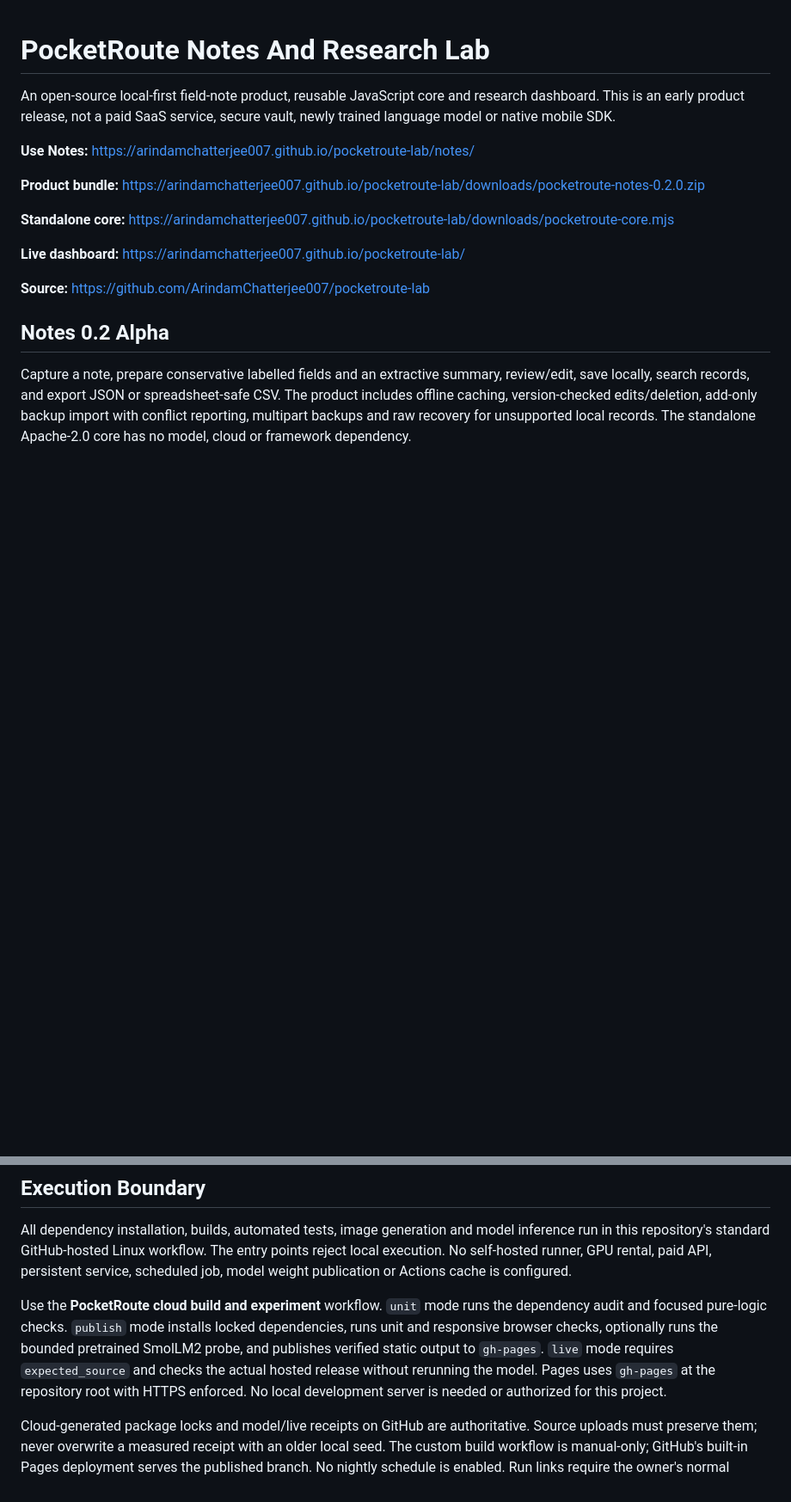
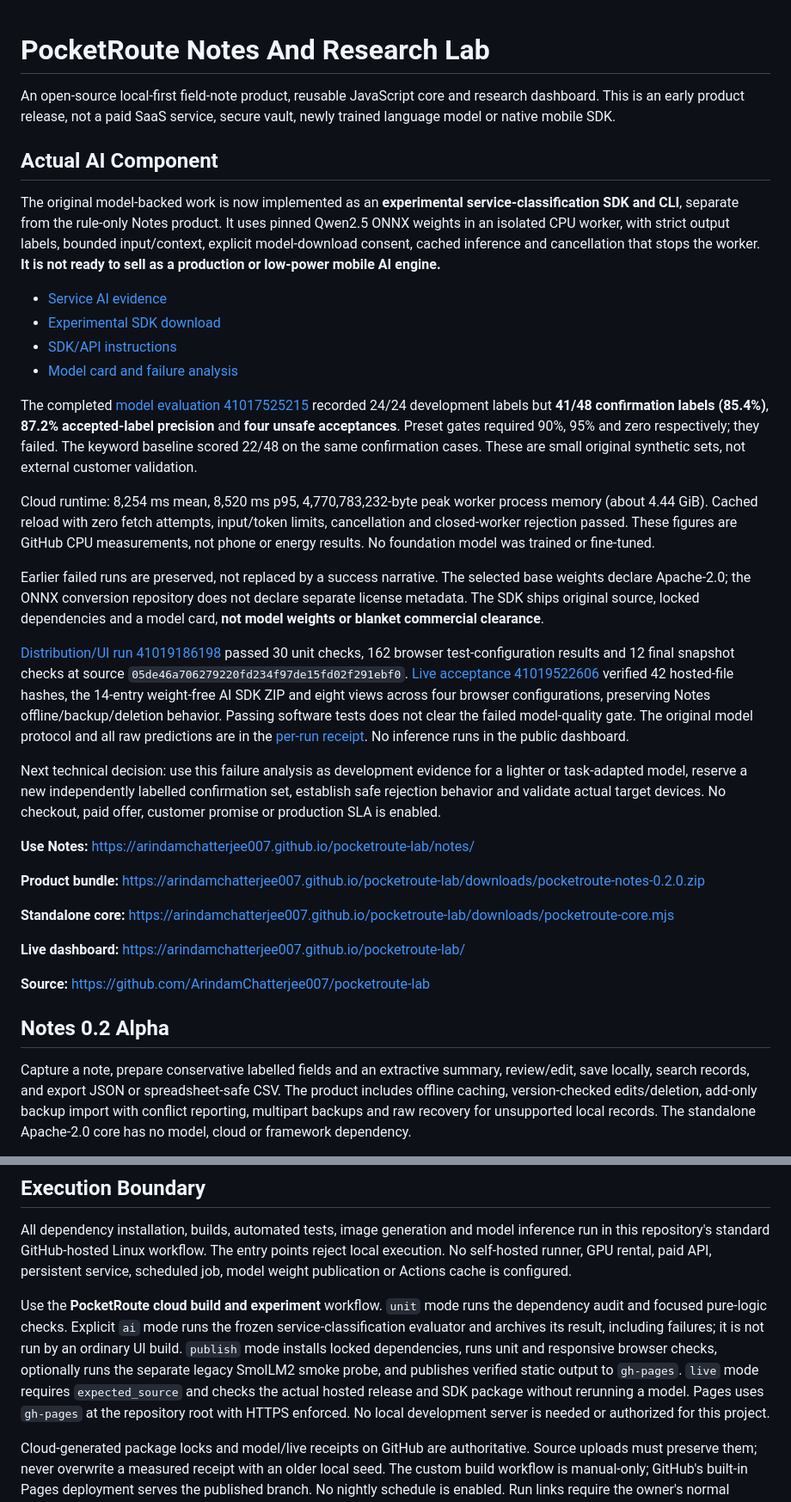
Before and after one commit to ArindamChatterjee0007/pocketroute-lab, a Markdown page: README.md, 2 parts joined by grey strips. Shown at 86% size. GitHub-like rendering; blank space fills up the shorter version.

Commit message:
Document actual AI implementation, failed pilot gate and verified experimental distribution [skip ci]

```diff
--- a/README.md
+++ b/README.md
@@ -1,6 +1,25 @@
 # PocketRoute Notes And Research Lab
 
 An open-source local-first field-note product, reusable JavaScript core and research dashboard. This is an early product release, not a paid SaaS service, secure vault, newly trained language model or native mobile SDK.
+
+## Actual AI Component
+
+The original model-backed work is now implemented as an **experimental service-classification SDK and CLI**, separate from the rule-only Notes product. It uses pinned Qwen2.5 ONNX weights in an isolated CPU worker, with strict output labels, bounded input/context, explicit model-download consent, cached inference and cancellation that stops the worker. **It is not ready to sell as a production or low-power mobile AI engine.**
+
+- [Service AI evidence](https://arindamchatterjee007.github.io/pocketroute-lab/#service)
+- [Experimental SDK download](https://arindamchatterjee007.github.io/pocketroute-lab/downloads/pocketroute-service-ai-0.1.0-experimental.zip)
+- [SDK/API instructions](ai/README.md)
+- [Model card and failure analysis](ai/MODEL_CARD.md)
+
+The completed [model evaluation 41017525215](https://github.com/ArindamChatterjee007/pocketroute-lab/actions/runs/41017525215) recorded 24/24 development labels but **41/48 confirmation labels (85.4%)**, **87.2% accepted-label precision** and **four unsafe acceptances**. Preset gates required 90%, 95% and zero respectively; they failed. The keyword baseline scored 22/48 on the same confirmation cases. These are small original synthetic sets, not external customer validation.
+
+Cloud runtime: 8,254 ms mean, 8,520 ms p95, 4,770,783,232-byte peak worker process memory (about 4.44 GiB). Cached reload with zero fetch attempts, input/token limits, cancellation and closed-worker rejection passed. These figures are GitHub CPU measurements, not phone or energy results. No foundation model was trained or fine-tuned.
+
+Earlier failed runs are preserved, not replaced by a success narrative. The selected base weights declare Apache-2.0; the ONNX conversion repository does not declare separate license metadata. The SDK ships original source, locked dependencies and a model card, **not model weights or blanket commercial clearance**.
+
+[Distribution/UI run 41019186198](https://github.com/ArindamChatterjee007/pocketroute-lab/actions/runs/41019186198) passed 30 unit checks, 162 browser test-configuration results and 12 final snapshot checks at source `05de46a706279220fd234f97de15fd02f291ebf0`. [Live acceptance 41019522606](https://github.com/ArindamChatterjee007/pocketroute-lab/actions/runs/41019522606) verified 42 hosted-file hashes, the 14-entry weight-free AI SDK ZIP and eight views across four browser configurations, preserving Notes offline/backup/deletion behavior. Passing software tests does not clear the failed model-quality gate. The original model protocol and all raw predictions are in the [per-run receipt](https://github.com/ArindamChatterjee007/pocketroute-lab/blob/main/data/ai-runs/41017525215.json). No inference runs in the public dashboard.
+
+Next technical decision: use this failure analysis as development evidence for a lighter or task-adapted model, reserve a new independently labelled confirmation set, establish safe rejection behavior and validate actual target devices. No checkout, paid offer, customer promise or production SLA is enabled.
 
 **Use Notes:** https://arindamchatterjee007.github.io/pocketroute-lab/notes/
 
@@ -53,7 +72,7 @@ The separate `live` workflow mode verifies a supplied exact source SHA against t
 
 All dependency installation, builds, automated tests, image generation and model inference run in this repository's standard GitHub-hosted Linux workflow. The entry points reject local execution. No self-hosted runner, GPU rental, paid API, persistent service, scheduled job, model weight publication or Actions cache is configured.
 
-Use the **PocketRoute cloud build and experiment** workflow. `unit` mode runs the dependency audit and focused pure-logic checks. `publish` mode installs locked dependencies, runs unit and responsive browser checks, optionally runs the bounded pretrained SmolLM2 probe, and publishes verified static output to `gh-pages`. `live` mode requires `expected_source` and checks the actual hosted release without rerunning the model. Pages uses `gh-pages` at the repository root with HTTPS enforced. No local development server is needed or authorized for this project.
+Use the **PocketRoute cloud build and experiment** workflow. `unit` mode runs the dependency audit and focused pure-logic checks. Explicit `ai` mode runs the frozen service-classification evaluator and archives its result, including failures; it is not run by an ordinary UI build. `publish` mode installs locked dependencies, runs unit and responsive browser checks, optionally runs the separate legacy SmolLM2 smoke probe, and publishes verified static output to `gh-pages`. `live` mode requires `expected_source` and checks the actual hosted release and SDK package without rerunning a model. Pages uses `gh-pages` at the repository root with HTTPS enforced. No local development server is needed or authorized for this project.
 
 Cloud-generated package locks and model/live receipts on GitHub are authoritative. Source uploads must preserve them; never overwrite a measured receipt with an older local seed. The custom build workflow is manual-only; GitHub's built-in Pages deployment serves the published branch. No nightly schedule is enabled. Run links require the owner's normal GitHub authorization and do not silently enqueue work from the public dashboard.
 
```
